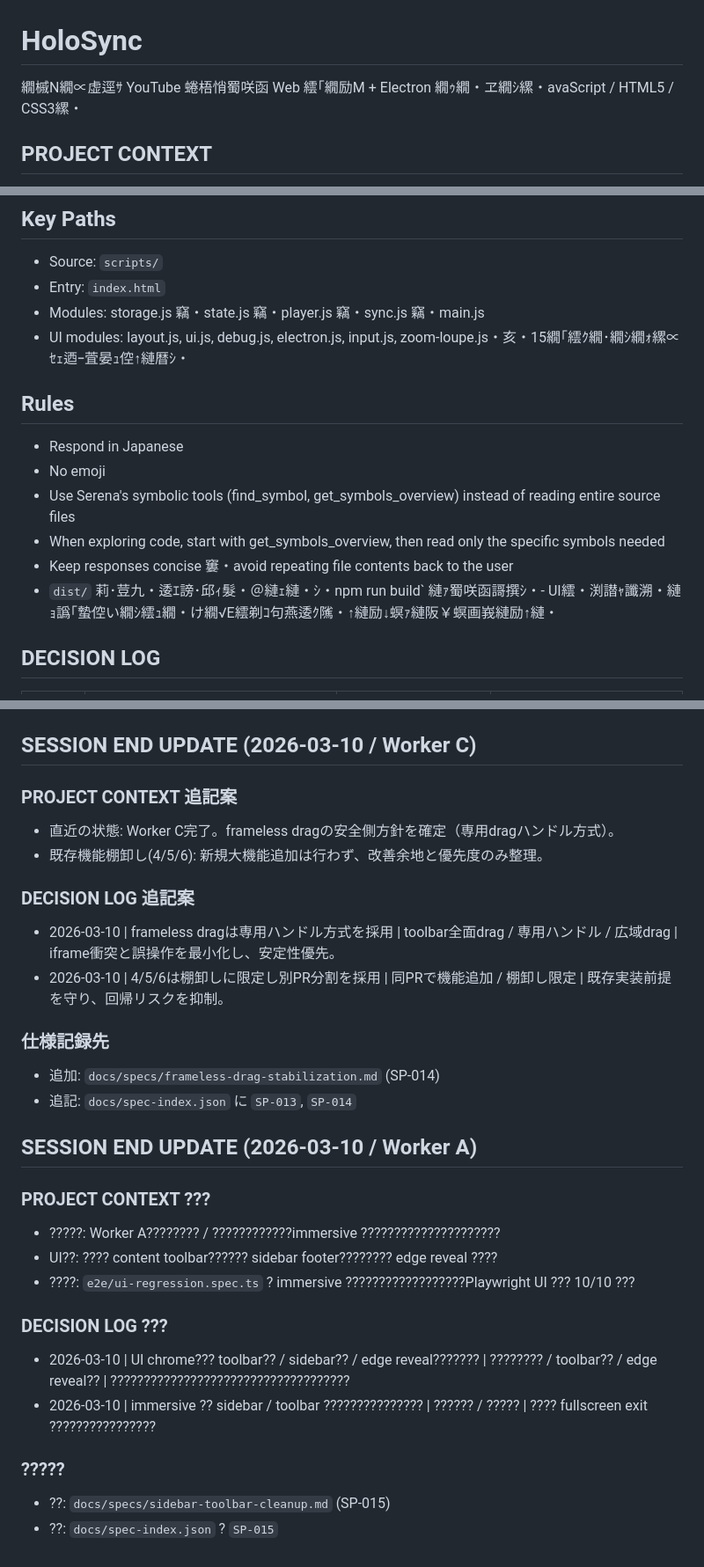
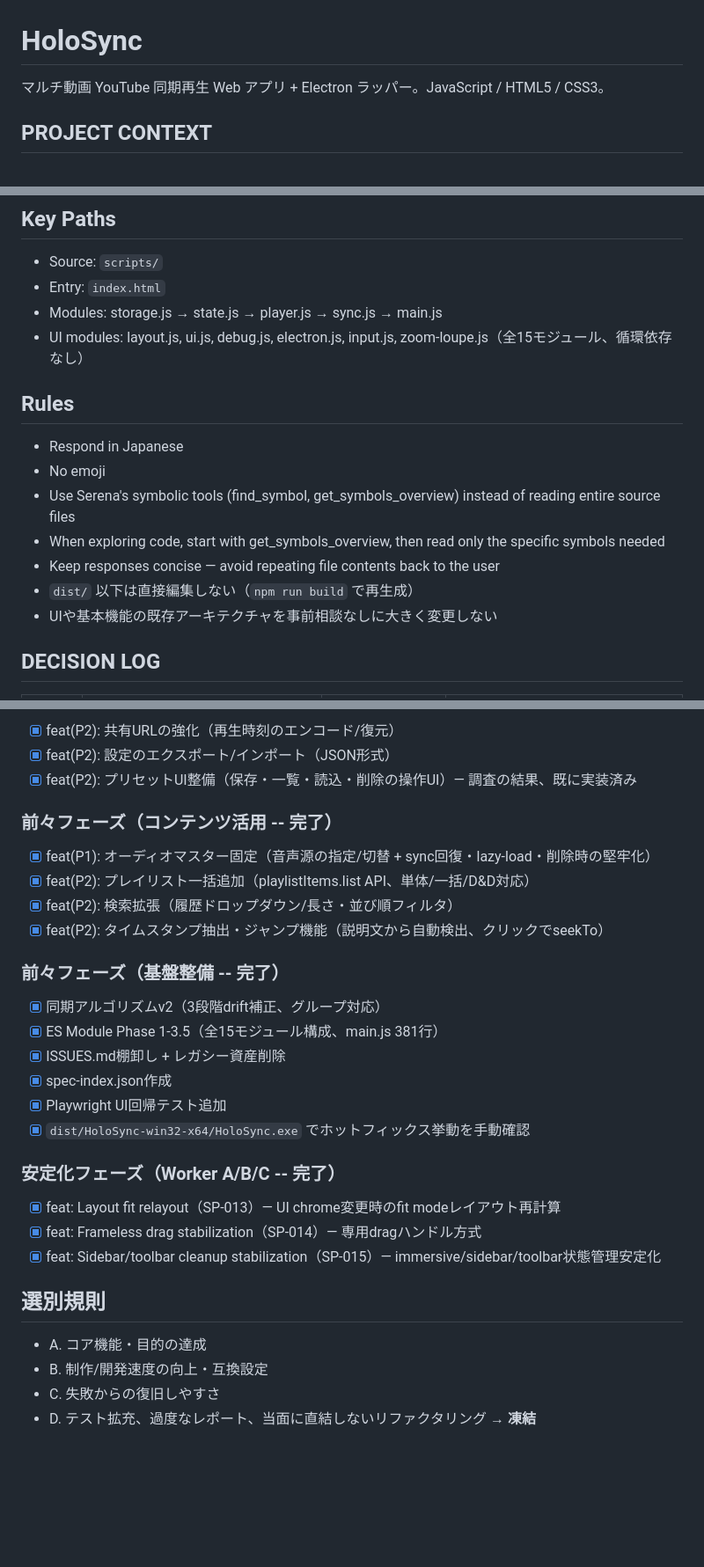
Before and after one commit to YuShimoji/holosync, a Markdown page: CLAUDE.md, 3 parts joined by grey strips. Shown at 88% size. Drawn GitHub-style; blank space fills up the shorter version.

```diff
--- a/CLAUDE.md
+++ b/CLAUDE.md
@@ -1,5 +1,6 @@
 # HoloSync
 
-繝槭Ν繝∝虚逕ｻ YouTube 蜷梧悄蜀咲函 Web 繧｢繝励Μ + Electron 繝ｩ繝・ヱ繝ｼ縲・avaScript / HTML5 / CSS3縲・
+マルチ動画 YouTube 同期再生 Web アプリ + Electron ラッパー。JavaScript / HTML5 / CSS3。
+
 ## PROJECT CONTEXT
 
@@ -12,15 +19,18 @@
 
 - Source: `scripts/`
 - Entry: `index.html`
-- Modules: storage.js 竊・state.js 竊・player.js 竊・sync.js 竊・main.js
-- UI modules: layout.js, ui.js, debug.js, electron.js, input.js, zoom-loupe.js・亥・15繝｢繧ｸ繝･繝ｼ繝ｫ縲∝ｾｪ迺ｰ萓晏ｭ倥↑縺暦ｼ・
+- Modules: storage.js → state.js → player.js → sync.js → main.js
+- UI modules: layout.js, ui.js, debug.js, electron.js, input.js, zoom-loupe.js（全15モジュール、循環依存なし）
+
 ## Rules
 
 - Respond in Japanese
 - No emoji
 - Use Serena's symbolic tools (find_symbol, get_symbols_overview) instead of reading entire source files
 - When exploring code, start with get_symbols_overview, then read only the specific symbols needed
-- Keep responses concise 窶・avoid repeating file contents back to the user
-- `dist/` 莉･荳九・逶ｴ謗･邱ｨ髮・＠縺ｪ縺・ｼ・npm run build` 縺ｧ蜀咲函謌撰ｼ・- UI繧・渕譛ｬ讖溯・縺ｮ譌｢蟄倥い繝ｼ繧ｭ繝・け繝√Ε繧剃ｺ句燕逶ｸ隲・↑縺励↓螟ｧ縺阪￥螟画峩縺励↑縺・
+- Keep responses concise — avoid repeating file contents back to the user
+- `dist/` 以下は直接編集しない（`npm run build` で再生成）
+- UIや基本機能の既存アーキテクチャを事前相談なしに大きく変更しない
+
 ## DECISION LOG
 
@@ -74,31 +72,33 @@
 
+- [x] feat(P2): 共有URLの強化（再生時刻のエンコード/復元）
+- [x] feat(P2): 設定のエクスポート/インポート（JSON形式）
+- [x] feat(P2): プリセットUI整備（保存・一覧・読込・削除の操作UI）— 調査の結果、既に実装済み
 
-## SESSION END UPDATE (2026-03-10 / Worker C)
+### 前々フェーズ（コンテンツ活用 -- 完了）
 
-### PROJECT CONTEXT 追記案
-- 直近の状態: Worker C完了。frameless dragの安全側方針を確定（専用dragハンドル方式）。
-- 既存機能棚卸し(4/5/6): 新規大機能追加は行わず、改善余地と優先度のみ整理。
+- [x] feat(P1): オーディオマスター固定（音声源の指定/切替 + sync回復・lazy-load・削除時の堅牢化）
+- [x] feat(P2): プレイリスト一括追加（playlistItems.list API、単体/一括/D&D対応）
+- [x] feat(P2): 検索拡張（履歴ドロップダウン/長さ・並び順フィルタ）
+- [x] feat(P2): タイムスタンプ抽出・ジャンプ機能（説明文から自動検出、クリックでseekTo）
 
-### DECISION LOG 追記案
-- 2026-03-10 | frameless dragは専用ハンドル方式を採用 | toolbar全面drag / 専用ハンドル / 広域drag | iframe衝突と誤操作を最小化し、安定性優先。
-- 2026-03-10 | 4/5/6は棚卸しに限定し別PR分割を採用 | 同PRで機能追加 / 棚卸し限定 | 既存実装前提を守り、回帰リスクを抑制。
+### 前々フェーズ（基盤整備 -- 完了）
 
-### 仕様記録先
-- 追加: `docs/specs/frameless-drag-stabilization.md` (SP-014)
-- 追記: `docs/spec-index.json` に `SP-013`, `SP-014`
+- [x] 同期アルゴリズムv2（3段階drift補正、グループ対応）
+- [x] ES Module Phase 1-3.5（全15モジュール構成、main.js 381行）
+- [x] ISSUES.md棚卸し + レガシー資産削除
+- [x] spec-index.json作成
+- [x] Playwright UI回帰テスト追加
+- [x] `dist/HoloSync-win32-x64/HoloSync.exe` でホットフィックス挙動を手動確認
 
+### 安定化フェーズ（Worker A/B/C -- 完了）
 
-## SESSION END UPDATE (2026-03-10 / Worker A)
+- [x] feat: Layout fit relayout（SP-013）— UI chrome変更時のfit modeレイアウト再計算
+- [x] feat: Frameless drag stabilization（SP-014）— 専用dragハンドル方式
+- [x] feat: Sidebar/toolbar cleanup stabilization（SP-015）— immersive/sidebar/toolbar状態管理安定化
 
-### PROJECT CONTEXT ???
-- ?????: Worker A???????? / ????????????immersive ?????????????????????
-- UI??: ???? content toolbar?????? sidebar footer???????? edge reveal ????
-- ????: `e2e/ui-regression.spec.ts` ? immersive ??????????????????Playwright UI ??? 10/10 ???
+## 選別規則
 
-### DECISION LOG ???
-- 2026-03-10 | UI chrome??? toolbar?? / sidebar?? / edge reveal??????? | ???????? / toolbar?? / edge reveal?? | ????????????????????????????????????
-- 2026-03-10 | immersive ?? sidebar / toolbar ??????????????? | ?????? / ????? | ???? fullscreen exit ????????????????
-
-### ?????
-- ??: `docs/specs/sidebar-toolbar-cleanup.md` (SP-015)
-- ??: `docs/spec-index.json` ? `SP-015`
+- A. コア機能・目的の達成
+- B. 制作/開発速度の向上・互換設定
+- C. 失敗からの復旧しやすさ
+- D. テスト拡充、過度なレポート、当面に直結しないリファクタリング → **凍結**
```
Also changed, not shown: other parts of CLAUDE.md (+41 -47 lines), AGENTS.md (deleted, +0 -89 lines).
